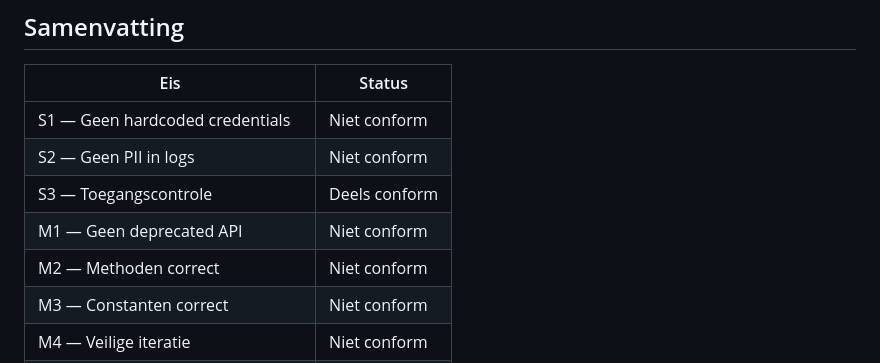
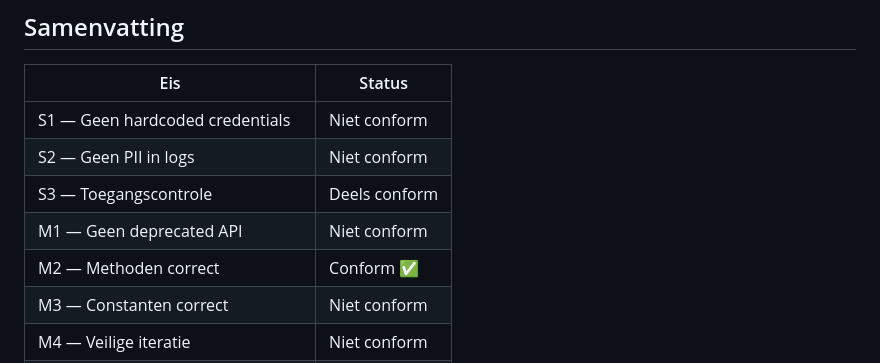
Before and after one commit to JohnBeunBV/LU2-AppointmentBeun, a Markdown page: docs/kwaliteit/01-security-&-maintainability.md, the part around the change. Rendered like a GitHub page.

```diff
--- a/docs/kwaliteit/01-security-&-maintainability.md
+++ b/docs/kwaliteit/01-security-&-maintainability.md
@@ -134,7 +134,7 @@ Variabele wordt aangemaakt maar nooit gebruikt. **Niet conform M5.**
 | S2 — Geen PII in logs            | Niet conform  |
 | S3 — Toegangscontrole            | Deels conform |
 | M1 — Geen deprecated API         | Niet conform  |
-| M2 — Methoden correct            | Niet conform  |
+| M2 — Methoden correct            | Conform ✅    |
 | M3 — Constanten correct          | Niet conform  |
 | M4 — Veilige iteratie            | Niet conform  |
 | M5 — Geen ongebruikte variabelen | Niet conform  |
```
Also changed, not shown: docs/kwaliteit/04-wijzigingslog.md (added, +31 -0 lines).
